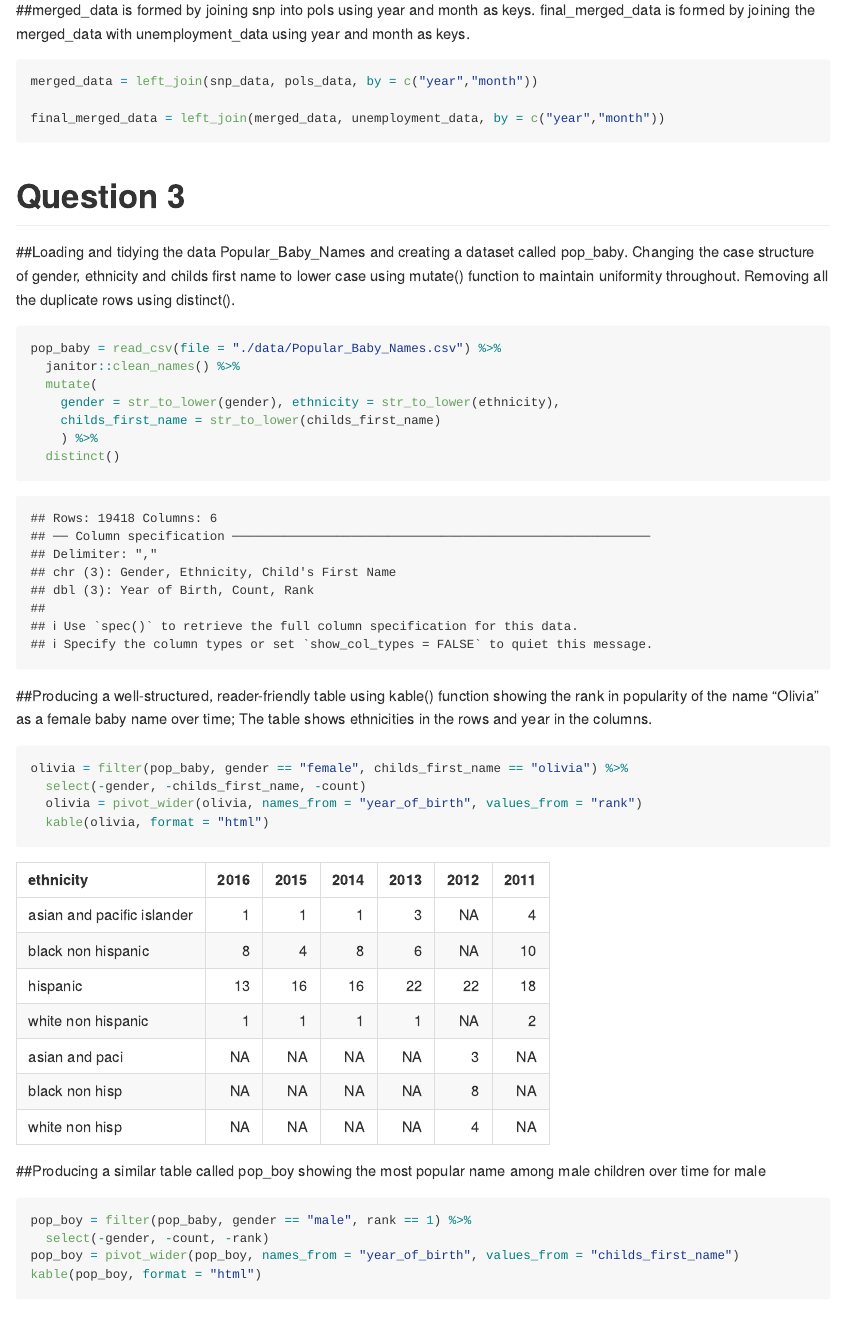
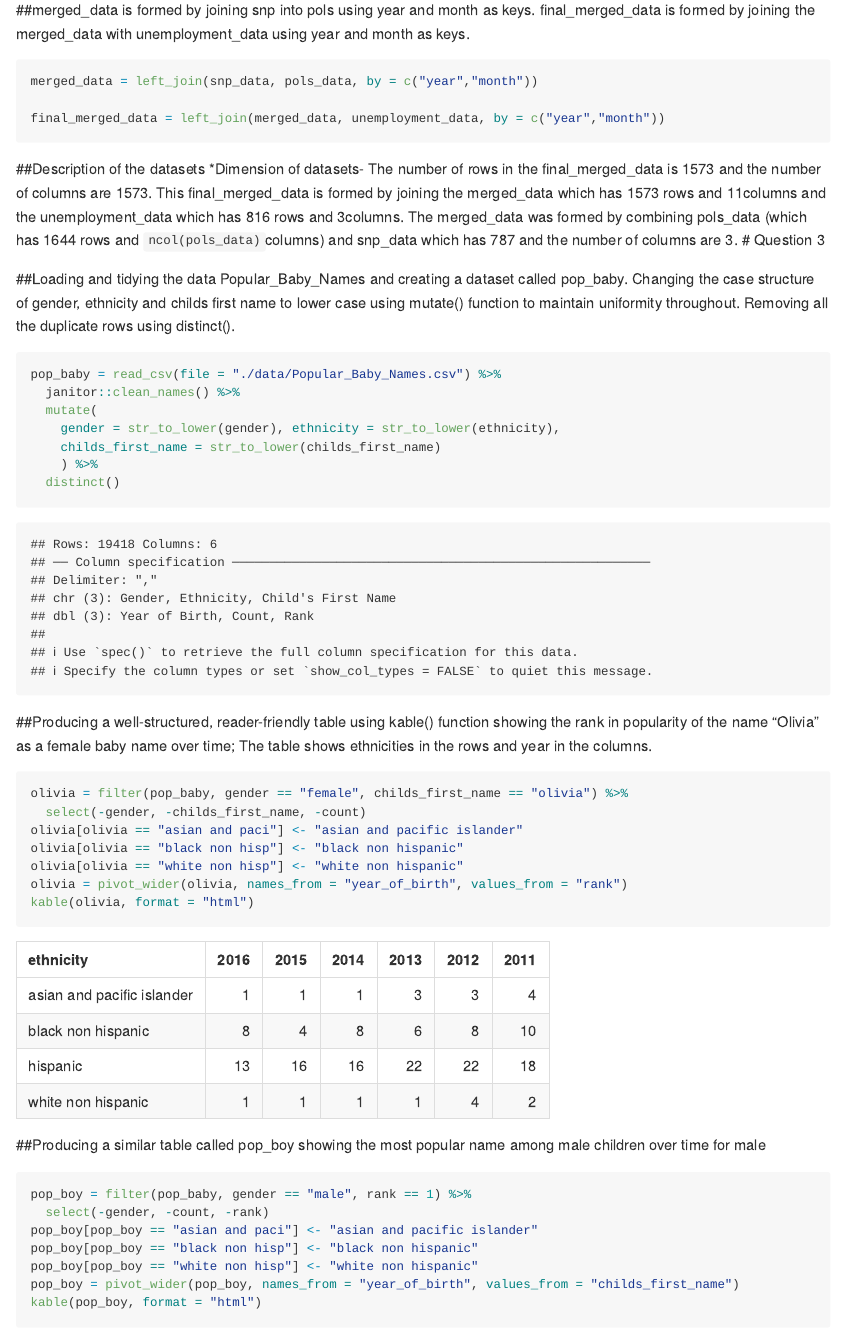
Before and after one commit to Ekta1489/Data-Wrangling-Hw2, an R Markdown document (p8105_hw2_Ec3342.Rmd): the page in a window 1100 px wide, from 3200 px down. Rendered offline with R 4.5, knitr and Pandoc, with nearby package versions; column names are cleaned by a stand-in for the janitor package.

Commit message:
changes in the rmd file !!

````diff
--- a/p8105_hw2_Ec3342.Rmd
+++ b/p8105_hw2_Ec3342.Rmd
@@ -114,7 +114,8 @@ merged_data = left_join(snp_data, pols_data, by = c("year","month"))
 
 final_merged_data = left_join(merged_data, unemployment_data, by = c("year","month"))
 ```
-
+##Description of the datasets
+*Dimension of datasets- The number of rows in the final_merged_data is `r nrow(final_merged_data)` and the number of columns are `r nrow(final_merged_data)`. This final_merged_data is formed by joining the merged_data which has `r nrow(merged_data)` rows and `r ncol(merged_data)`columns and the unemployment_data which has `r nrow(unemployment_data)` rows and `r ncol(unemployment_data)`columns. The merged_data was formed by combining pols_data (which has `r nrow(pols_data)` rows and `ncol(pols_data)`columns) and snp_data which has `r nrow(snp_data)` and the number of columns are `r ncol(snp_data)`.
 # Question 3
 
 ##Loading and tidying the data Popular_Baby_Names and creating a dataset called pop_baby. Changing the case structure of gender, ethnicity and childs first name to lower case using mutate() function to maintain uniformity throughout. Removing all the duplicate rows using distinct().
@@ -135,8 +136,11 @@ pop_baby = read_csv(file = "./data/Popular_Baby_Names.csv") %>%
 
 olivia = filter(pop_baby, gender == "female", childs_first_name == "olivia") %>%
   select(-gender, -childs_first_name, -count)
-  olivia = pivot_wider(olivia, names_from = "year_of_birth", values_from = "rank")
-  kable(olivia, format = "html")
+olivia[olivia == "asian and paci"] <- "asian and pacific islander"
+olivia[olivia == "black non hisp"] <- "black non hispanic"
+olivia[olivia == "white non hisp"] <- "white non hispanic"
+olivia = pivot_wider(olivia, names_from = "year_of_birth", values_from = "rank")
+kable(olivia, format = "html")
 ```
 ##Producing a similar table called pop_boy showing the most popular name among male children over time for male
 
@@ -144,6 +148,9 @@ olivia = filter(pop_baby, gender == "female", childs_first_name == "olivia") %>%
 
 pop_boy = filter(pop_baby, gender == "male", rank == 1) %>%
   select(-gender, -count, -rank)
+pop_boy[pop_boy == "asian and paci"] <- "asian and pacific islander"
+pop_boy[pop_boy == "black non hisp"] <- "black non hispanic"
+pop_boy[pop_boy == "white non hisp"] <- "white non hispanic"
 pop_boy = pivot_wider(pop_boy, names_from = "year_of_birth", values_from = "childs_first_name")
 kable(pop_boy, format = "html")
 ```
````
Also changed, not shown: p8105_hw2_Ec3342.md, p8105_hw2_Ec3342.Rmd (2 more changed lines).
